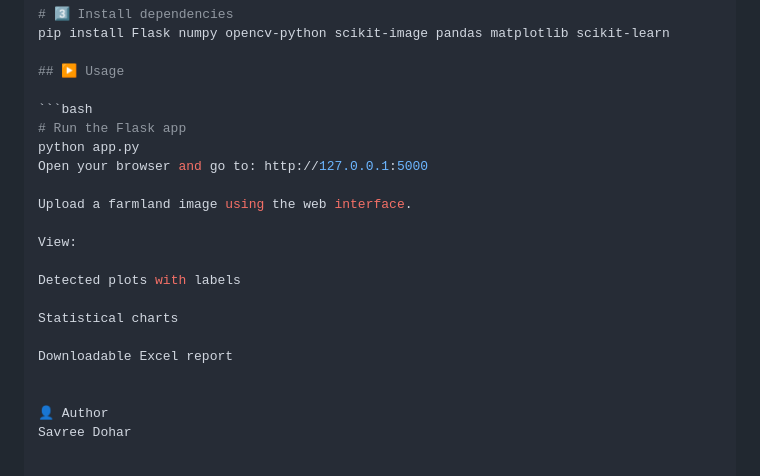
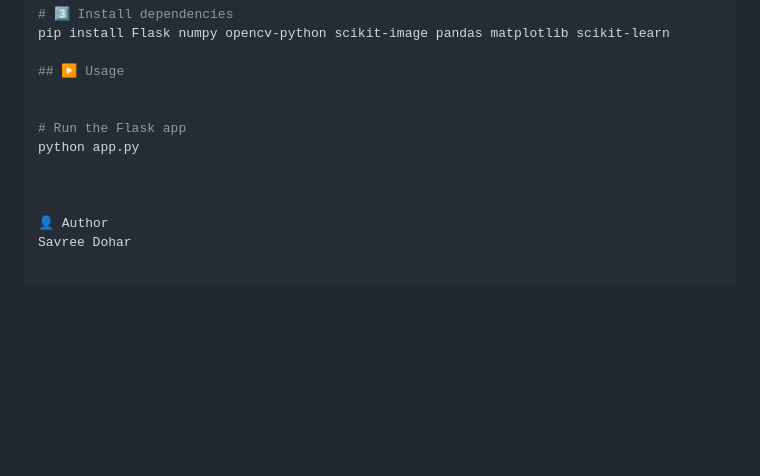
Before and after one commit to Savree97/DetectFarm-Automated_Farmland_Analyzer, a Markdown page: README.md, the part around the change. Rendered like a GitHub page; blank space fills up the shorter version.

````diff
--- a/README.md
+++ b/README.md
@@ -91,20 +91,10 @@ pip install Flask numpy opencv-python scikit-image pandas matplotlib scikit-lear
 
 ## ▶️ Usage
 
-```bash
+
 # Run the Flask app
 python app.py
-Open your browser and go to: http://127.0.0.1:5000
 
-Upload a farmland image using the web interface.
-
-View:
-
-Detected plots with labels
-
-Statistical charts
-
-Downloadable Excel report
 
 
 👤 Author
````
